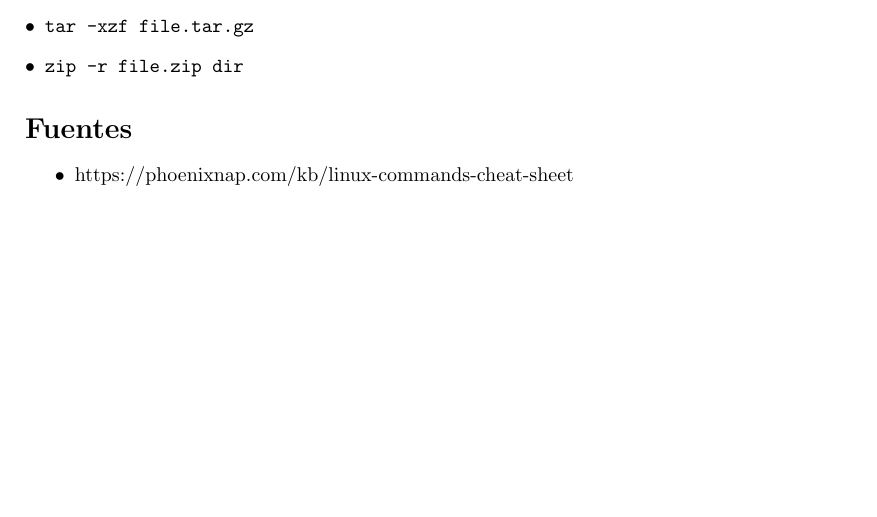
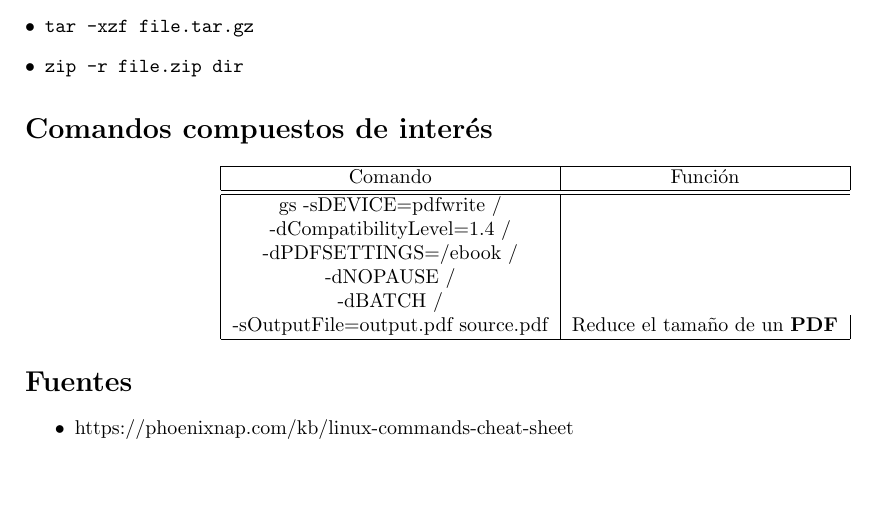
Before and after one commit to RodrigoGarciaNunez/CHEATSHEETS, a LaTeX document (linux/linux_cs.tex): part of page 3 of 3, cut so that both start at the same text. Compiled offline with pdfLaTeX.

Commit message:
added an interest compound command

```diff
--- a/linux/linux_cs.tex
+++ b/linux/linux_cs.tex
@@ -204,6 +204,17 @@
 \end{itemize}
 
 
+\section*{Comandos compuestos de interés}
+\begin{center}
+    \begin{tabular}{| c | c |}
+        \hline
+        Comando & Función \\
+        \hline\hline
+        gs -sDEVICE=pdfwrite  / \\ -dCompatibilityLevel=1.4  / \\ -dPDFSETTINGS=/ebook  / \\ -dNOPAUSE   / \\-dBATCH  / \\ -sOutputFile=output.pdf source.pdf & Reduce el tamaño de un \textbf{PDF}\\
+        \hline
+    \end{tabular}
+\end{center}
+
 \section*{Fuentes}
 \begin{itemize}
     \item https://phoenixnap.com/kb/linux-commands-cheat-sheet
```
Also changed, not shown: linux/linux_cs.pdf.
